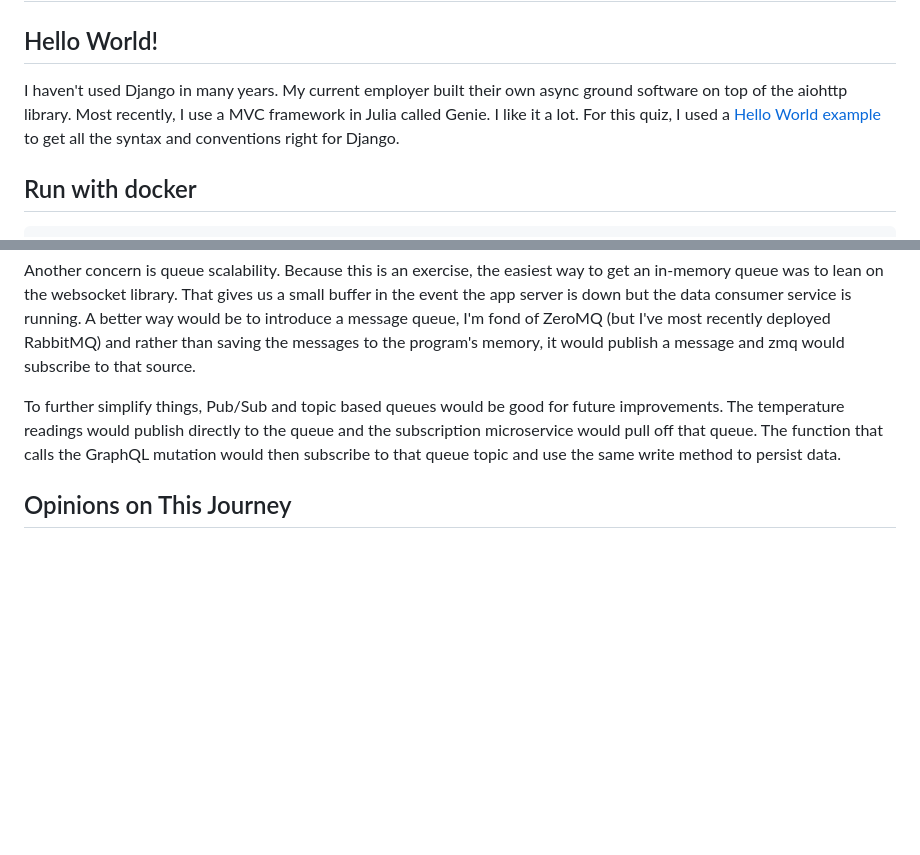
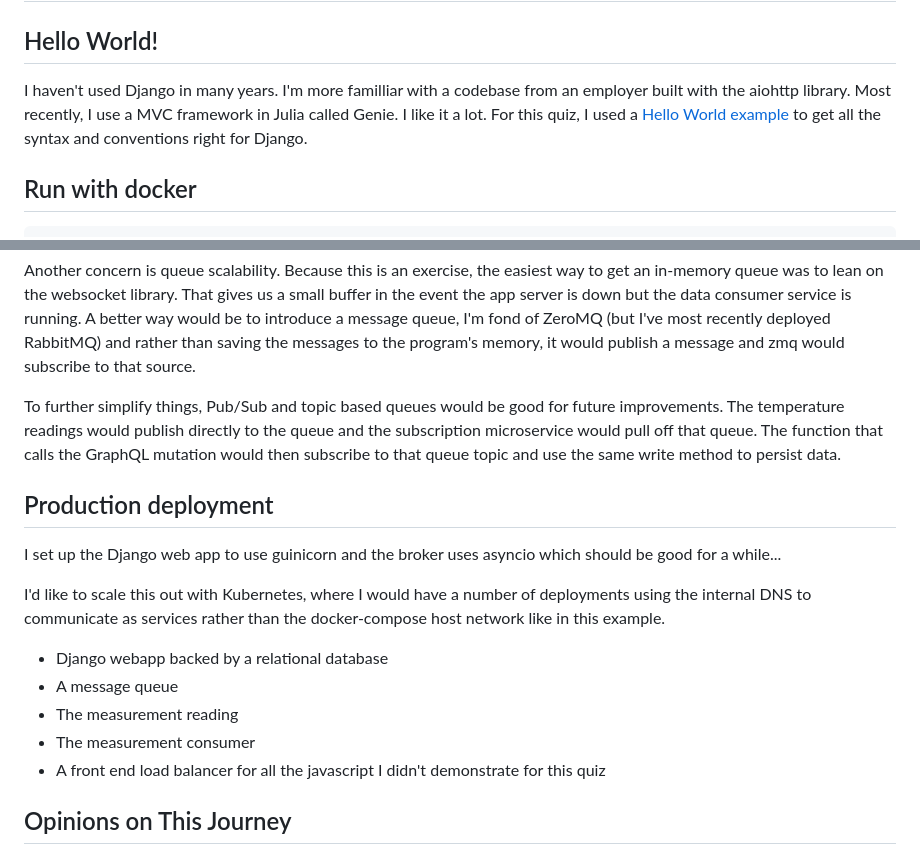
Before and after one commit to lazzarello/graphql_coding_quiz, a Markdown page: README.md, 2 parts joined by grey strips. Rendered like a GitHub page; blank space fills up the shorter version.

Commit message:
I think we got it...

```diff
--- a/README.md
+++ b/README.md
@@ -2,7 +2,7 @@
 
 ## Hello World!
 
-I haven't used Django in many years. My current employer built their own async ground software on top of the aiohttp library. Most recently, I use a MVC framework in Julia called Genie. I like it a lot. For this quiz, I used a [Hello World example](https://djangoforbeginners.com/hello-world/) to get all the syntax and conventions right for Django.
+I haven't used Django in many years. I'm more familliar with a codebase from an employer built with the aiohttp library. Most recently, I use a MVC framework in Julia called Genie. I like it a lot. For this quiz, I used a [Hello World example](https://djangoforbeginners.com/hello-world/) to get all the syntax and conventions right for Django.
 
 ## Run with docker
 
@@ -50,6 +50,18 @@ Another concern is queue scalability. Because this is an exercise, the easiest w
 
 To further simplify things, Pub/Sub and topic based queues would be good for future improvements. The temperature readings would publish directly to the queue and the subscription microservice would pull off that queue.  The function that calls the GraphQL mutation would then subscribe to that queue topic and use the same write method to persist data.
 
+## Production deployment
+
+I set up the Django web app to use guinicorn and the broker uses asyncio which should be good for a while...
+
+I'd like to scale this out with Kubernetes, where I would have a number of deployments using the internal DNS to communicate as services rather than the docker-compose host network like in this example.
+
+* Django webapp backed by a relational database
+* A message queue
+* The measurement reading
+* The measurement consumer
+* A front end load balancer for all the javascript I didn't demonstrate for this quiz
+
 ## Opinions on This Journey
 
 * [Hasura seems to be good for a generic REST to GraphQL system](https://hasura.io/blog/turn-your-python-rest-api-to-graphql-using-hasura-actions/)
```
